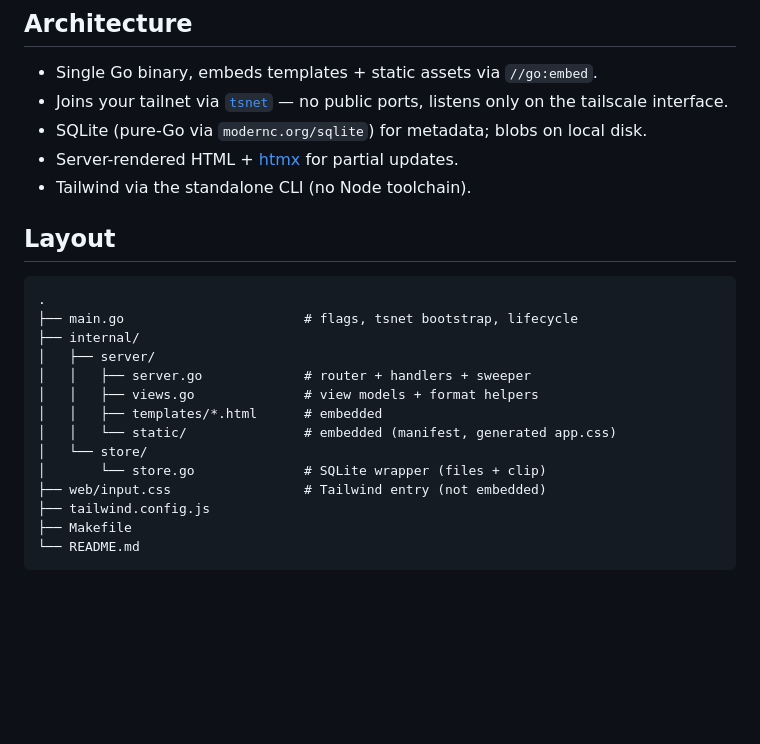
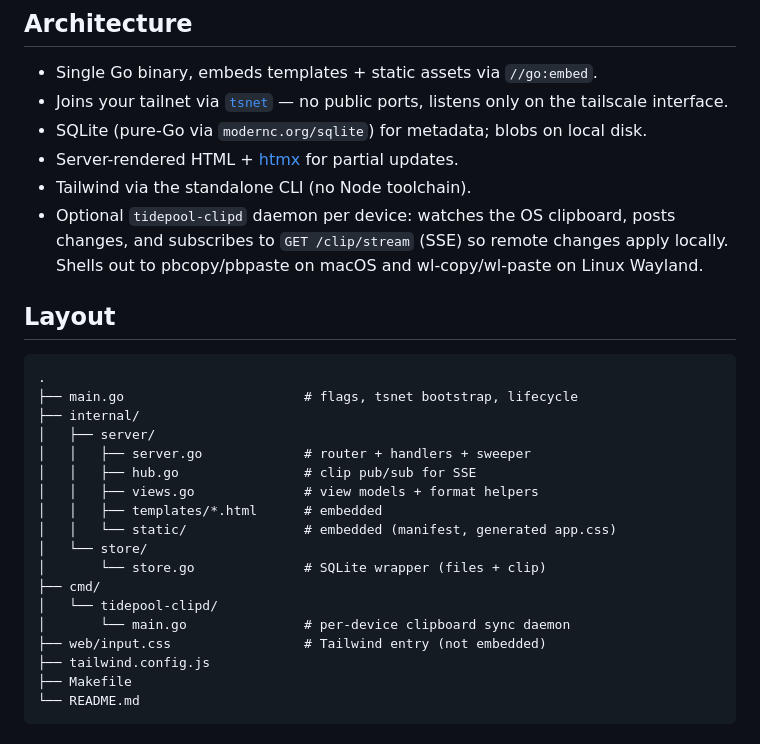
Before and after one commit to deepwa7er/fleet, a Markdown page: tidepool/README.md, the part around one of its changes. GitHub-like rendering; blank space fills up the shorter version.

```diff
--- a/tidepool/README.md
+++ b/tidepool/README.md
@@ -12,6 +12,10 @@ The iPhone "app" is a PWA served from the same binary.
 - SQLite (pure-Go via `modernc.org/sqlite`) for metadata; blobs on local disk.
 - Server-rendered HTML + [htmx](https://htmx.org) for partial updates.
 - Tailwind via the standalone CLI (no Node toolchain).
+- Optional `tidepool-clipd` daemon per device: watches the OS clipboard,
+  posts changes, and subscribes to `GET /clip/stream` (SSE) so remote
+  changes apply locally. Shells out to pbcopy/pbpaste on macOS and
+  wl-copy/wl-paste on Linux Wayland.
 
 ## Layout
 
@@ -21,11 +25,15 @@ The iPhone "app" is a PWA served from the same binary.
 ├── internal/
 │   ├── server/
 │   │   ├── server.go             # router + handlers + sweeper
+│   │   ├── hub.go                # clip pub/sub for SSE
 │   │   ├── views.go              # view models + format helpers
 │   │   ├── templates/*.html      # embedded
 │   │   └── static/               # embedded (manifest, generated app.css)
 │   └── store/
 │       └── store.go              # SQLite wrapper (files + clip)
+├── cmd/
+│   └── tidepool-clipd/
+│       └── main.go               # per-device clipboard sync daemon
 ├── web/input.css                 # Tailwind entry (not embedded)
 ├── tailwind.config.js
 ├── Makefile
```
Also changed, not shown: other parts of tidepool/README.md (+128 -0 lines).
